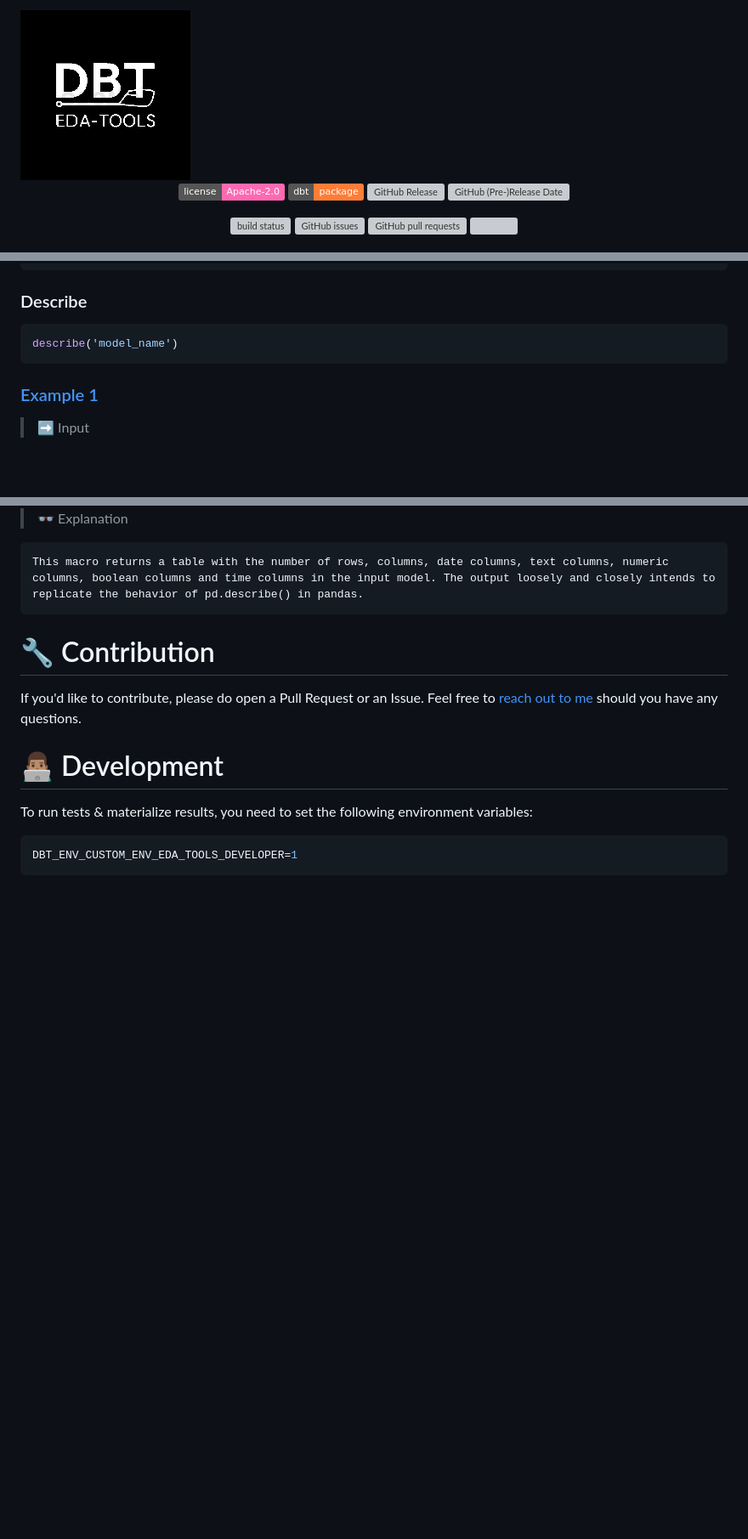
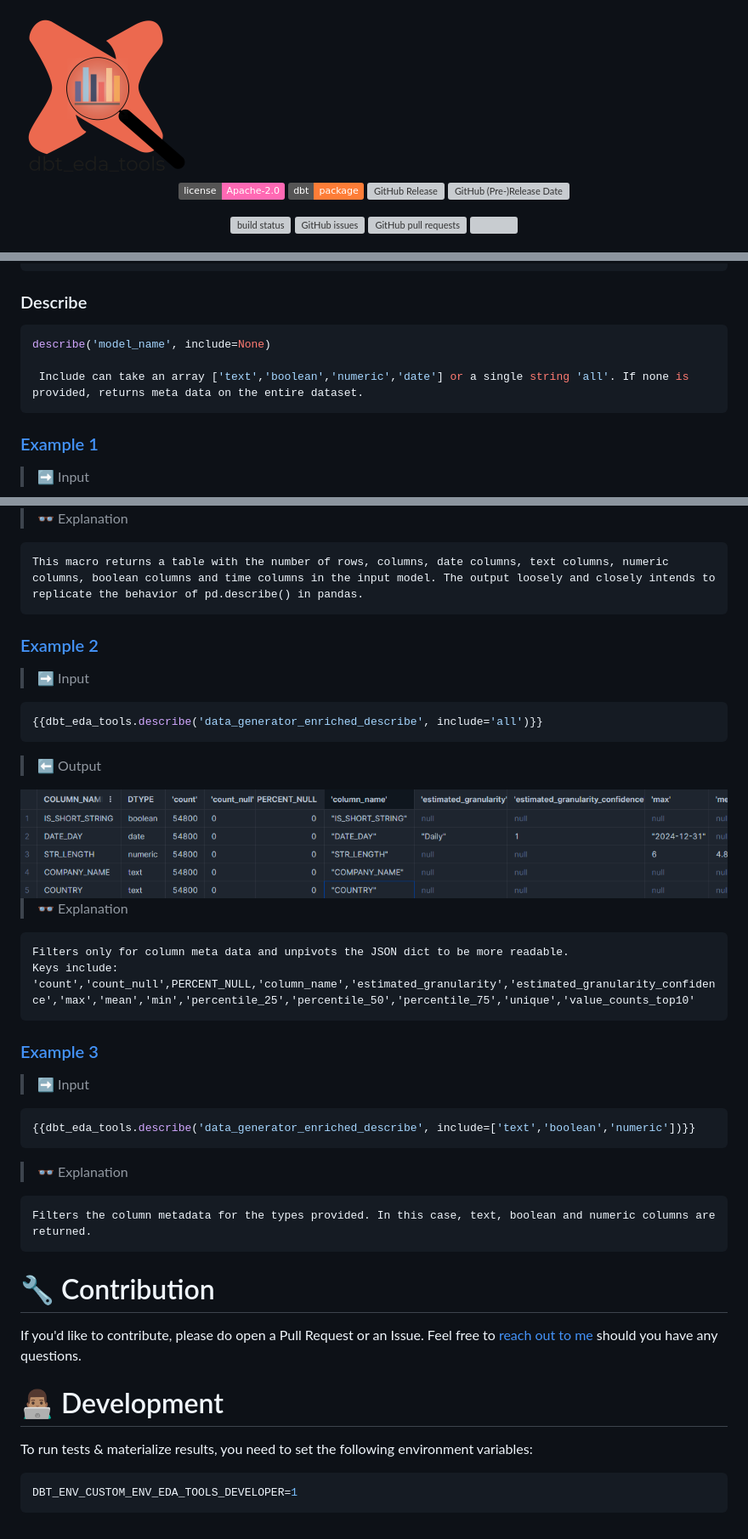
Before and after one commit to shankararul/dbt_eda_tools, a Markdown page: README.md, 3 parts joined by grey strips. Shown: that part at 85% size. Drawn GitHub-style; pictures changed too: images/dbt_eda_tools_black.png, images/describe_ex4.png (added); badges without logos; blank space fills up the shorter version; grey boxes are pictures that could not be loaded.

Commit message:
added support for include in describe

````diff
--- a/README.md
+++ b/README.md
@@ -189,7 +189,9 @@ GROUP BY 1,2
 ### Describe
 
 ```sh
-describe('model_name')
+describe('model_name', include=None)
+
+ Include can take an array ['text','boolean','numeric','date'] or a single string 'all'. If none is provided, returns meta data on the entire dataset.
 ```
 
 ### [Example 1](examples/public/describe/describe_ex1.sql)
@@ -206,6 +208,31 @@ describe('model_name')
  This macro returns a table with the number of rows, columns, date columns, text columns, numeric columns, boolean columns and time columns in the input model. The output loosely and closely intends to replicate the behavior of pd.describe() in pandas.
  ```
 
+### [Example 2](examples/public/describe/describe_ex4.sql)
+> ➡️ Input
+```sh
+{{dbt_eda_tools.describe('data_generator_enriched_describe', include='all')}}
+```
+
+> ⬅️ Output
+<img align="center" src="./images/describe_ex4.png" alt="describe structure" style='display:block; margin-left: auto;margin-right: auto;' height="auto">
+
+> 👓 Explanation
+ ```
+ Filters only for column meta data and unpivots the JSON dict to be more readable.
+ Keys include: 'count','count_null',PERCENT_NULL,'column_name','estimated_granularity','estimated_granularity_confidence','max','mean','min','percentile_25','percentile_50','percentile_75','unique','value_counts_top10'
+ ```
+
+ ### [Example 3](examples/public/describe/describe_ex5.sql)
+> ➡️ Input
+```sh
+{{dbt_eda_tools.describe('data_generator_enriched_describe', include=['text','boolean','numeric'])}}
+```
+
+> 👓 Explanation
+ ```
+ Filters the column metadata for the types provided. In this case, text, boolean and numeric columns are returned.
+ ```
 
 # 🔧 Contribution
 If you'd like to contribute, please do open a Pull Request or an Issue. Feel free to [reach out to me](https://linkedin.com/in/shankararul) should you have any questions.
````
Also changed, not shown: other parts of README.md (+1 -1 lines), images/Explore, logo 2a white bg 1.png (added), 10 other files.
